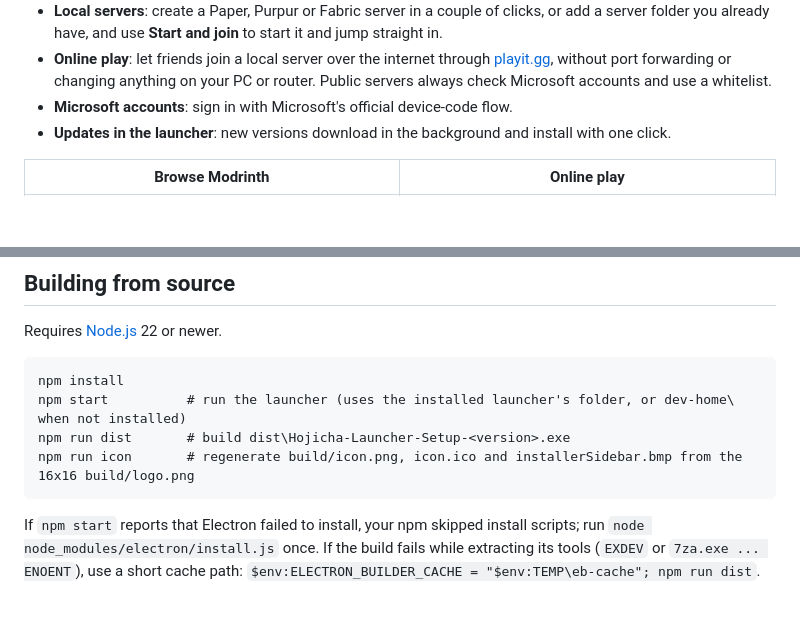
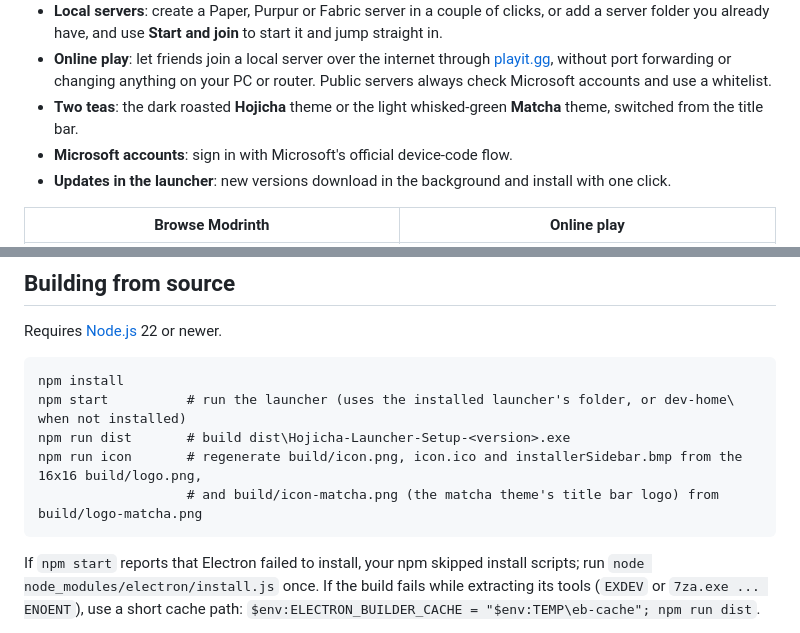
Before and after one commit to Qu1nten/hojicha-launcher, a Markdown page: README.md, 2 parts joined by grey strips. Rendered like a GitHub page; blank space fills up the shorter version.

````diff
--- a/README.md
+++ b/README.md
@@ -28,6 +28,8 @@
 - **Online play**: let friends join a local server over the internet through [playit.gg](https://playit.gg),
   without port forwarding or changing anything on your PC or router. Public servers always check Microsoft
   accounts and use a whitelist.
+- **Two teas**: the dark roasted **Hojicha** theme or the light whisked-green **Matcha** theme, switched from the
+  title bar.
 - **Microsoft accounts**: sign in with Microsoft's official device-code flow.
 - **Updates in the launcher**: new versions download in the background and install with one click.
 
@@ -128,7 +130,8 @@ Requires [Node.js](https://nodejs.org/) 22 or newer.
 npm install
 npm start          # run the launcher (uses the installed launcher's folder, or dev-home\ when not installed)
 npm run dist       # build dist\Hojicha-Launcher-Setup-<version>.exe
-npm run icon       # regenerate build/icon.png, icon.ico and installerSidebar.bmp from the 16x16 build/logo.png
+npm run icon       # regenerate build/icon.png, icon.ico and installerSidebar.bmp from the 16x16 build/logo.png,
+                   # and build/icon-matcha.png (the matcha theme's title bar logo) from build/logo-matcha.png
 ```
 
 If `npm start` reports that Electron failed to install, your npm skipped install scripts; run
````
Also changed, not shown: build/icon-matcha.png (added), build/logo-matcha.png (added), 9 other files.
